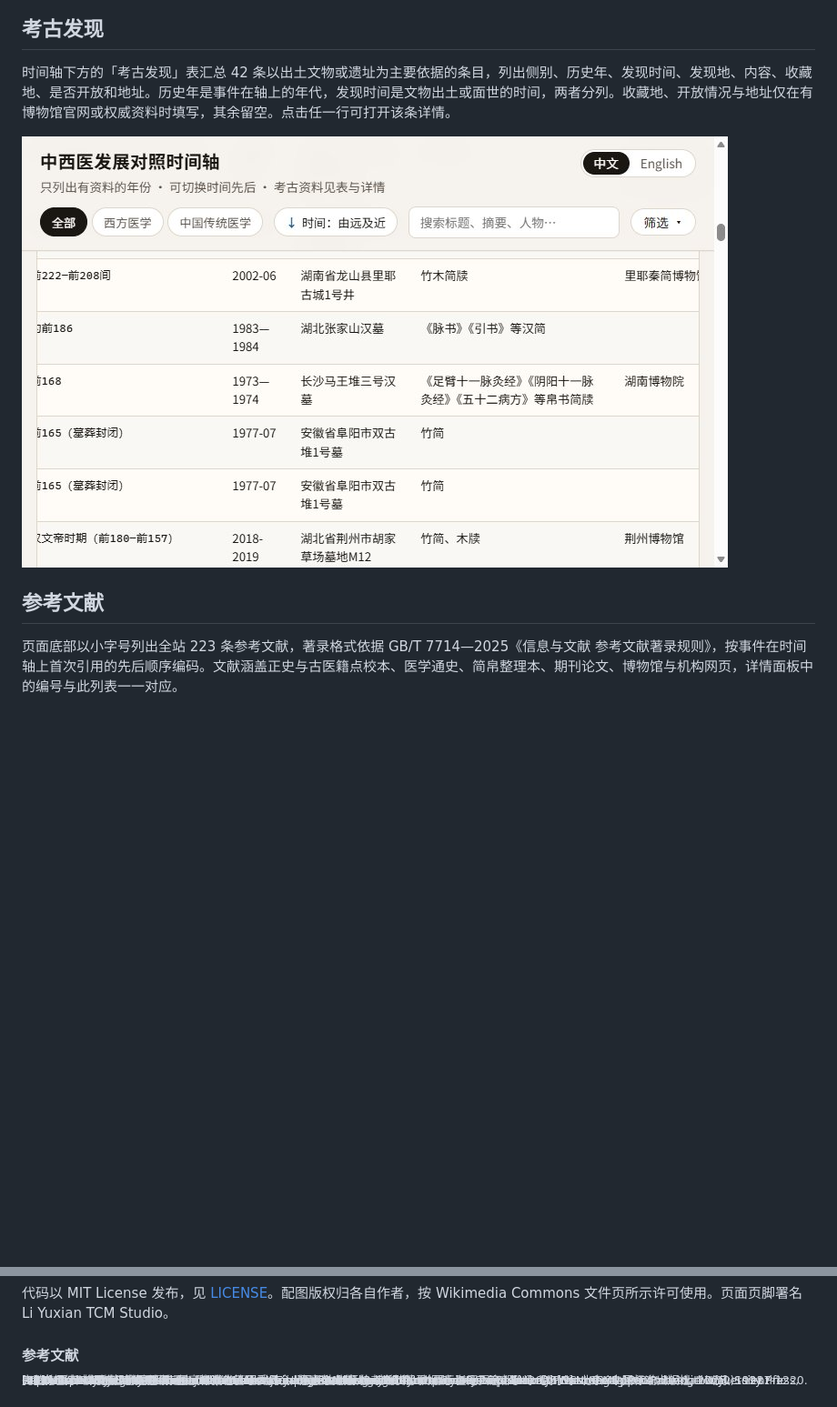
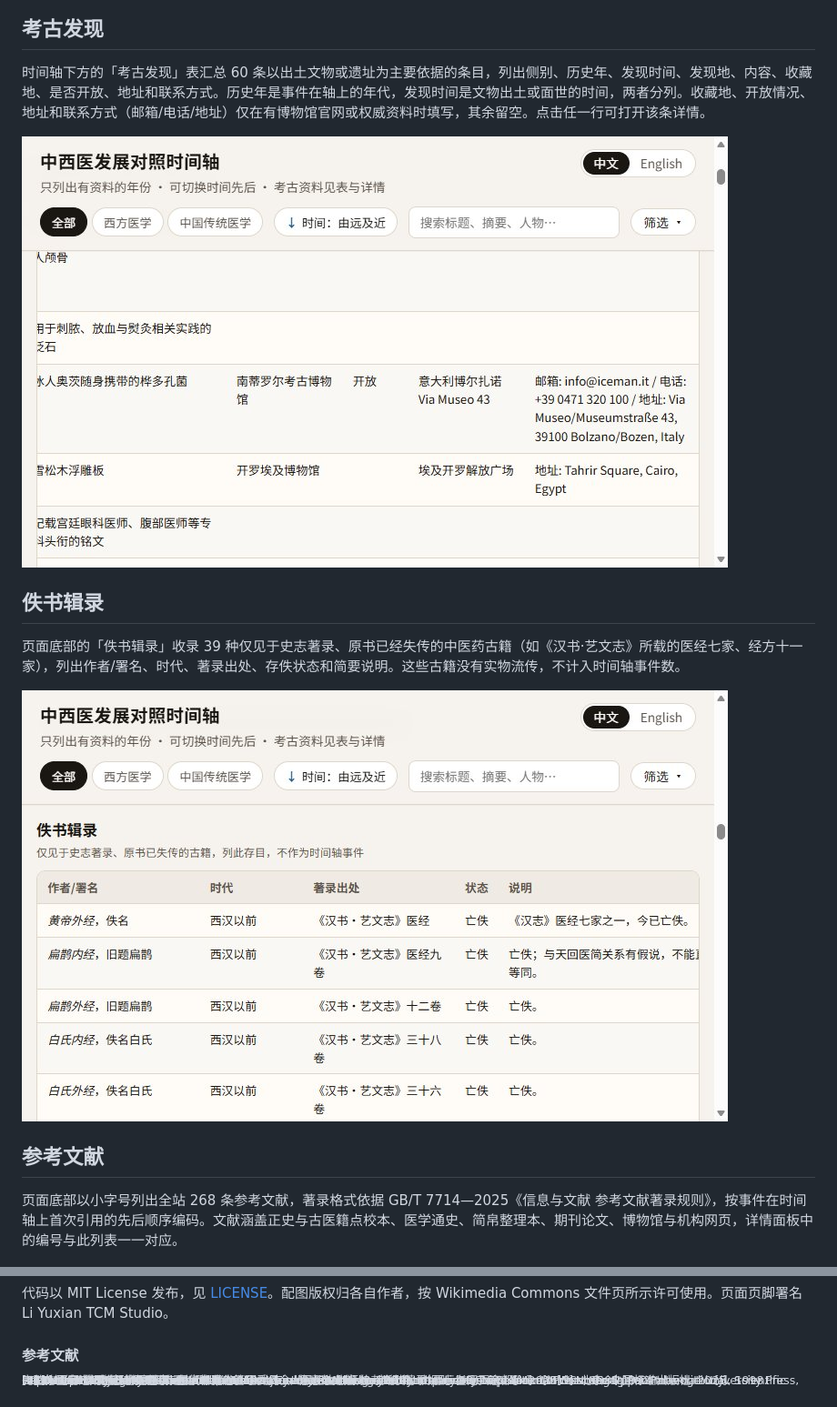
Before and after one commit to corallibra/med-timeline, a Markdown page: README.md, 2 parts joined by grey strips. Shown at 91% size. GitHub-like rendering; pictures changed too: docs/screenshots/finds-zh.jpg, docs/screenshots/lost-books-zh.jpg (added); blank space fills up the shorter version.

```diff
--- a/README.md
+++ b/README.md
@@ -32,13 +32,19 @@
 
 ## 考古发现
 
-时间轴下方的「考古发现」表汇总 42 条以出土文物或遗址为主要依据的条目，列出侧别、历史年、发现时间、发现地、内容、收藏地、是否开放和地址。历史年是事件在轴上的年代，发现时间是文物出土或面世的时间，两者分列。收藏地、开放情况与地址仅在有博物馆官网或权威资料时填写，其余留空。点击任一行可打开该条详情。
+时间轴下方的「考古发现」表汇总 60 条以出土文物或遗址为主要依据的条目，列出侧别、历史年、发现时间、发现地、内容、收藏地、是否开放、地址和联系方式。历史年是事件在轴上的年代，发现时间是文物出土或面世的时间，两者分列。收藏地、开放情况、地址和联系方式（邮箱/电话/地址）仅在有博物馆官网或权威资料时填写，其余留空。点击任一行可打开该条详情。
 
-![考古发现表：里耶秦简、张家山汉简、马王堆帛书、阜阳汉简、胡家草场医简等](docs/screenshots/finds-zh.jpg)
+![考古发现表：南蒂罗尔考古博物馆、开罗埃及博物馆等收藏机构的联系方式](docs/screenshots/finds-zh.jpg)
+
+## 佚书辑录
+
+页面底部的「佚书辑录」收录 39 种仅见于史志著录、原书已经失传的中医药古籍（如《汉书·艺文志》所载的医经七家、经方十一家），列出作者/署名、时代、著录出处、存佚状态和简要说明。这些古籍没有实物流传，不计入时间轴事件数。
+
+![佚书辑录：史志著录而原书已失传的古籍列表](docs/screenshots/lost-books-zh.jpg)
 
 ## 参考文献
 
-页面底部以小字号列出全站 223 条参考文献，著录格式依据 GB/T 7714—2025《信息与文献 参考文献著录规则》，按事件在时间轴上首次引用的先后顺序编码。文献涵盖正史与古医籍点校本、医学通史、简帛整理本、期刊论文、博物馆与机构网页，详情面板中的编号与此列表一一对应。
+页面底部以小字号列出全站 268 条参考文献，著录格式依据 GB/T 7714—2025《信息与文献 参考文献著录规则》，按事件在时间轴上首次引用的先后顺序编码。文献涵盖正史与古医籍点校本、医学通史、简帛整理本、期刊论文、博物馆与机构网页，详情面板中的编号与此列表一一对应。
 
 ![页面底部的参考文献列表](docs/screenshots/references-zh.jpg)
 
@@ -74,8 +80,8 @@ docker compose up -d --build
 [24] Harper D J. Early Chinese medical literature: the Mawangdui medical manuscripts[M]. London: Kegan Paul International, 1998.<br>
 [51] Needham J, Lu G D. Celestial lancets: a history and rationale of acupuncture and moxa[M]. Cambridge: Cambridge University Press, 1980.<br>
 [77] Unschuld P U. Medicine in China: a history of ideas[M]. Berkeley: University of California Press, 1985.<br>
-[201] Tu Youyou. The discovery of artemisinin (qinghaosu) and gifts from Chinese medicine[J]. Nature Medicine, 2011, 17(10): 1217-1220.<br>
 [223] 国家市场监督管理总局, 国家标准化管理委员会. 信息与文献 参考文献著录规则: GB/T 7714—2025[S]. 北京: 中国标准出版社, 2025.<br>
-完整的 223 条文献随数据保存在 data/timeline.json 的 references 字段中，并显示在网页底部。
+[261] 司马迁. 史记[M]. 北京: 中华书局, 1959.<br>
+完整的 268 条文献随数据保存在 data/timeline.json 的 references 字段中，并显示在网页底部。
 
 </sub>
```
Also changed, not shown: other parts of README.md (+2 -2 lines), CHANGELOG.md (+18 -0 lines), data/README-data.md (+12 -5 lines), docs/screenshots/timeline-zh.jpg, 7 other files.
